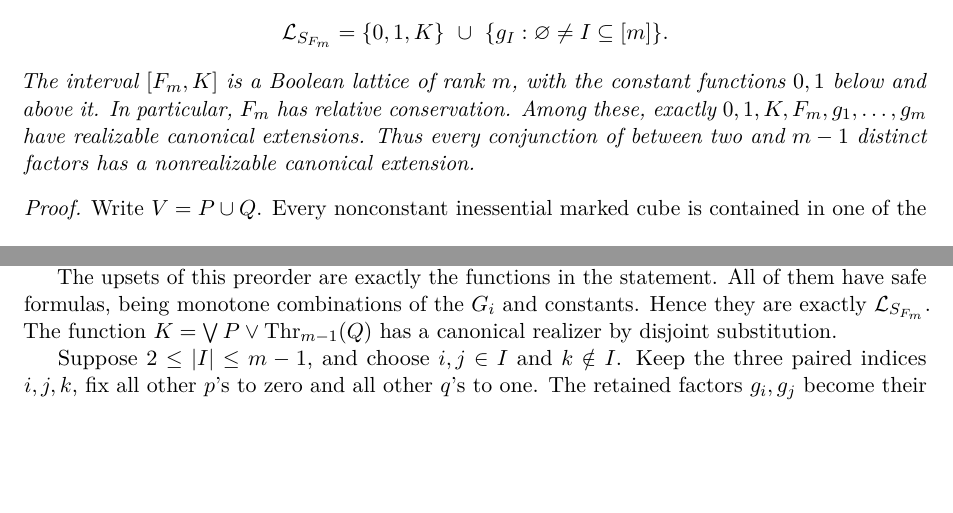
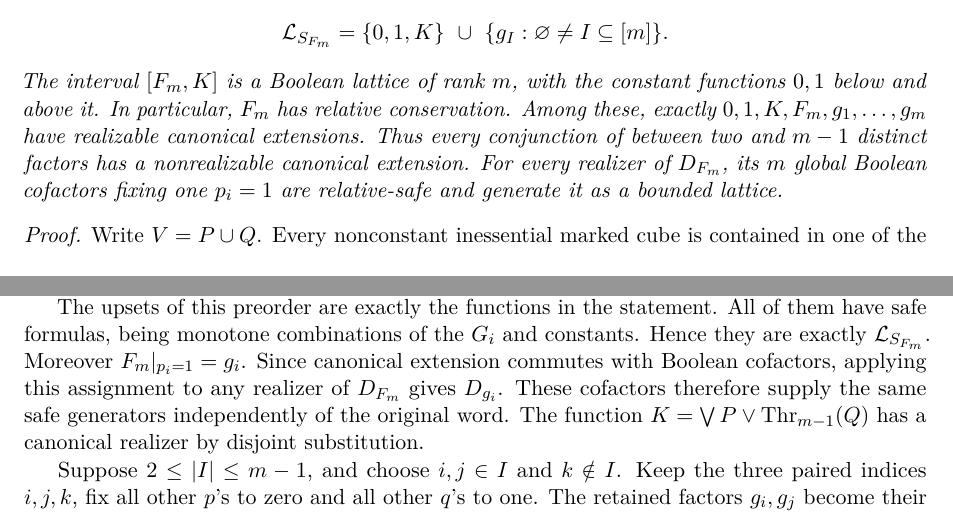
Before and after one commit to elazarg/KFOL, a LaTeX document (tr.tex, which reads sections/appendix-core-relative-helpers.tex): two parts of pages 210 and 212 of 256, joined at a grey line, cut so that both start at the same text, the shorter picture padded with empty space. Compiled offline with pdfLaTeX.

Commit message:
Strengthen canonical helper family to a basis in every realizer

```diff
--- a/sections/appendix-core-relative-helpers.tex
+++ b/sections/appendix-core-relative-helpers.tex
@@ -163,6 +163,8 @@
 Among these, exactly $0,1,K,F_m,g_1,\ldots,g_m$ have realizable canonical
 extensions. Thus every conjunction of between two and $m-1$
 distinct factors has a nonrealizable canonical extension.
+For every realizer of $D_{F_m}$, its $m$ global Boolean cofactors fixing
+one $p_i=1$ are relative-safe and generate it as a bounded lattice.
 \end{proposition}
 \begin{proof}
 Write $V=P\cup Q$. Every nonconstant inessential marked cube is contained
@@ -250,6 +252,10 @@
 The upsets of this preorder are exactly the functions in the statement.
 All of them have safe formulas, being monotone combinations of the
 $G_i$ and constants. Hence they are exactly $\mathcal L_{S_{F_m}}$.
+Moreover $F_m|_{p_i=1}=g_i$. Since canonical extension commutes with
+Boolean cofactors, applying this assignment to any realizer of $D_{F_m}$
+gives $D_{g_i}$. These cofactors therefore supply the same safe generators
+independently of the original word.
 The function $K=\bigvee P\vee\operatorname{Thr}_{m-1}(Q)$ has a canonical
 realizer by disjoint substitution.
 
```
Also changed, not shown: sections/appendix-verification.tex (+2 -1 lines).
